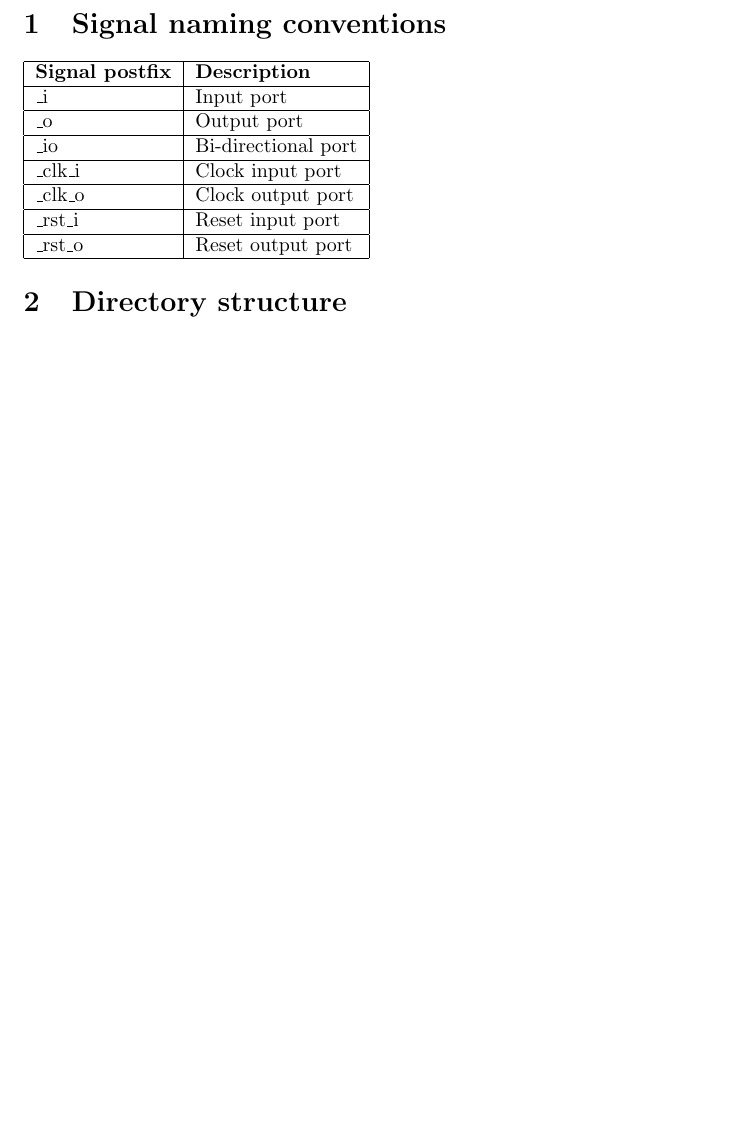
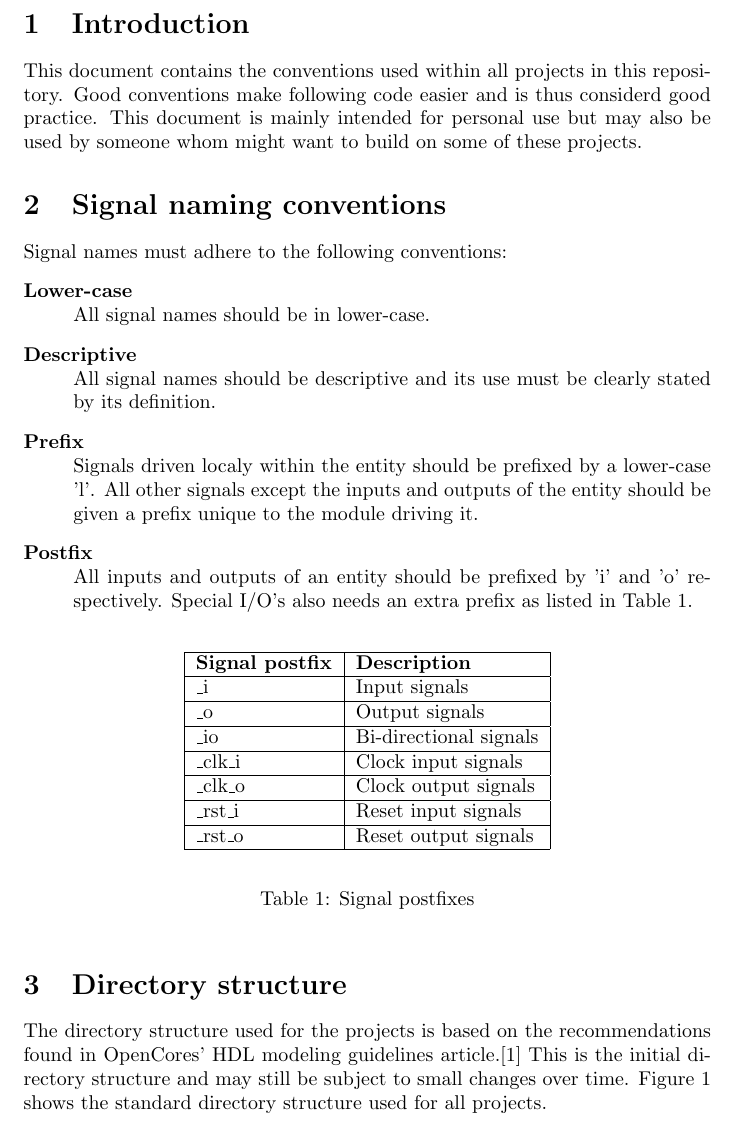
Before and after one commit to jansendup/DE0-vhdl-projects, a LaTeX document (doc/coding_and_project_style/src/conventions.tex): part of the page before the commit and part of page 1 of 2 after it, cut at the place of the change, the shorter picture padded with empty space. Compiled offline with pdfLaTeX.

Commit message:
Updated conventions.tex

```diff
--- a/doc/coding_and_project_style/src/conventions.tex
+++ b/doc/coding_and_project_style/src/conventions.tex
@@ -4,22 +5,43 @@
 
 \begin{document}
 
+\section{Introduction}
+This document contains the conventions used within all projects in this repository. Good conventions make following code easier and is thus considerd good practice. This document is mainly intended for personal use but may also be used by someone whom might want to build on some of these projects.
+
 \section{Signal naming conventions}
 
-\begin{tabular}{| l | l |}
-\hline
-\textbf{Signal postfix} & \textbf{Description} \\ \hline
-\_i       & Input port          \\ \hline
-\_o       & Output port         \\ \hline
-\_io      & Bi-directional port \\ \hline
-\_clk\_i & Clock input port    \\ \hline
-\_clk\_o & Clock output port   \\ \hline
-\_rst\_i & Reset input port    \\ \hline
-\_rst\_o & Reset output port   \\ \hline
-\end{tabular}
+Signal names must adhere to the following conventions:
+\begin{description}
+	\item[Lower-case] \hfill \\
+		All signal names should be in lower-case.
+	\item[Descriptive] \hfill \\
+		All signal names should be descriptive and its use must be clearly stated by its definition.
+	\item[Prefix] \hfill \\
+		Signals driven localy within the entity should be prefixed by a lower-case 'l'. 	All other signals except the inputs and outputs of the entity should be given a prefix unique to the module driving it.
+	\item[Postfix] \hfill \\
+		All inputs and outputs of an entity should be prefixed by 'i' and 'o' respectively. Special I/O's also needs an extra prefix as listed in Table \ref{tab:postfix}.
+\end{description}
+\begin{table}[h]
+	\begin{center}
+	\begin{tabular}{| l | l |}
+	\hline
+	\textbf{Signal postfix} & \textbf{Description} \\ \hline
+	\_i       & Input signals          \\ \hline
+	\_o       & Output signals         \\ \hline
+	\_io      & Bi-directional signals \\ \hline
+	\_clk\_i & Clock input signals    \\ \hline
+	\_clk\_o & Clock output signals   \\ \hline
+	\_rst\_i & Reset input signals    \\ \hline
+	\_rst\_o & Reset output signals   \\ \hline
+	\end{tabular}
+	\end{center}
+\caption{Signal postfixes}
+\label{tab:postfix}
+\end{table}
 
 \section{Directory structure}
-
+The directory structure used for the projects is based on the recommendations found in OpenCores' HDL modeling guidelines article.\cite{OpenCores} This is the initial directory structure and may still be subject to small changes over time. Figure \ref{fig:dir_struct} shows the standard directory structure used for all projects.
+\begin{figure}[h]
 \dirtree{%
 .1 blockname \DTcomment{Top level directory of a core}.
 .2 backend   \DTcomment{Top level backend directory}.
@@ -51,3 +73,6 @@
 .2 sw        \DTcomment{Put sources for utilities or software test cases}.
 }
 
+\caption{Directory structure}
+\label{fig:dir_struct}
+\end{figure}
```
Also changed, not shown: doc/ coding and project style/src/conventions.tex (deleted, +0 -19 lines), doc/ coding and project style/src/conventions.pdf (deleted), doc/coding_and_project_style/src/conventions.pdf, doc/open cores/opencores_coding_guidelines.pdf (deleted), doc/coding_and_project_style/src/conventions.tex (10 more changed lines), 6 other files.
